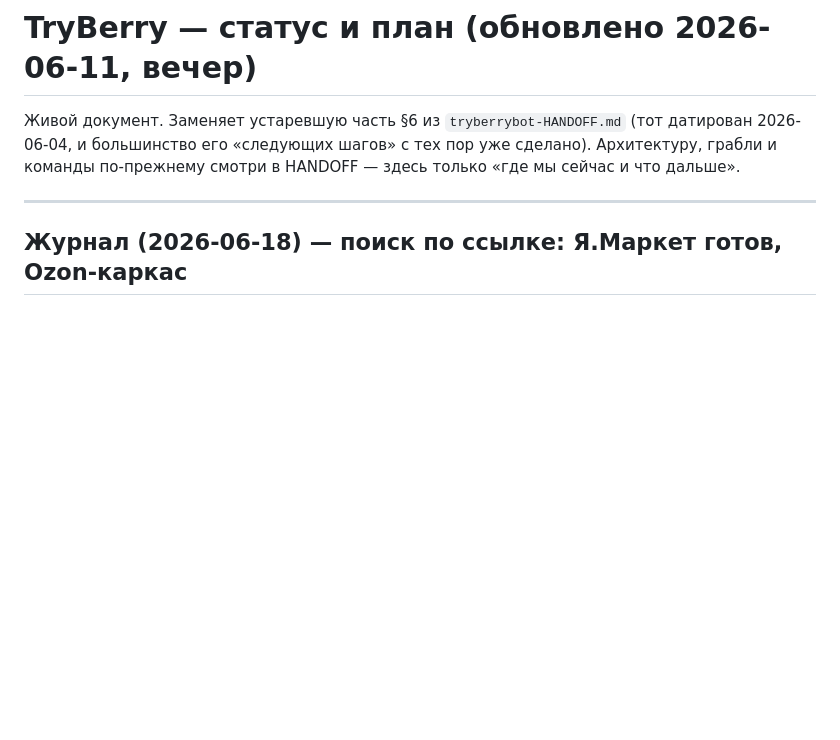
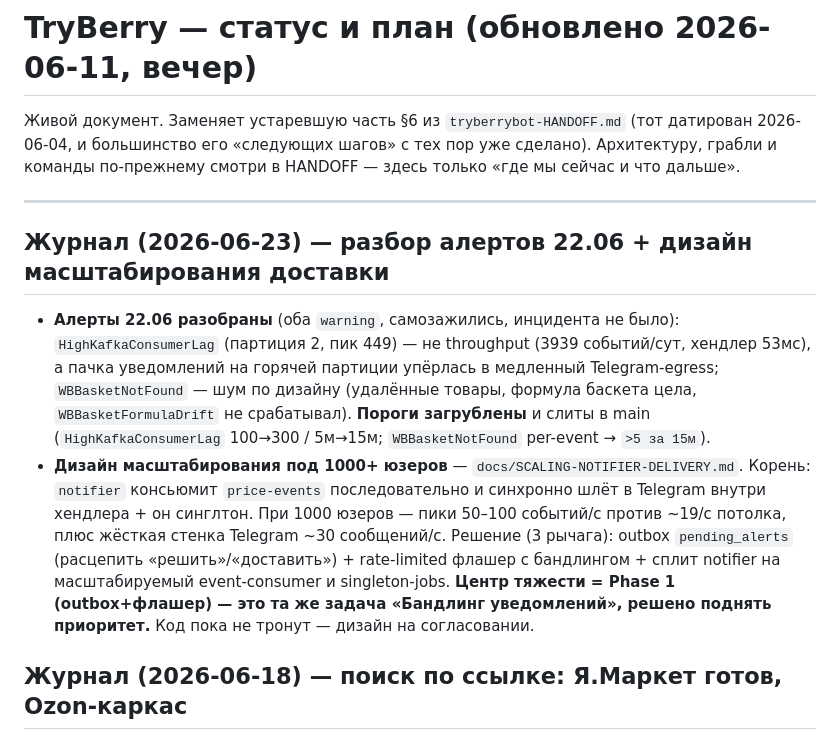
Before and after one commit to KosovAndrey/tryberry, a Markdown page: ROADMAP.md, the part around the change. Rendered like a GitHub page; blank space fills up the shorter version.

```diff
--- a/ROADMAP.md
+++ b/ROADMAP.md
@@ -6,6 +6,25 @@
 сейчас и что дальше».
 
 ---
+
+## Журнал (2026-06-23) — разбор алертов 22.06 + дизайн масштабирования доставки
+
+- **Алерты 22.06 разобраны** (оба `warning`, самозажились, инцидента не было):
+  `HighKafkaConsumerLag` (партиция 2, пик 449) — не throughput (3939 событий/сут,
+  хендлер 53мс), а пачка уведомлений на горячей партиции упёрлась в медленный
+  Telegram-egress; `WBBasketNotFound` — шум по дизайну (удалённые товары, формула
+  баскета цела, `WBBasketFormulaDrift` не срабатывал). **Пороги загрублены** и
+  слиты в main (`HighKafkaConsumerLag` 100→300 / 5м→15м; `WBBasketNotFound`
+  per-event → `>5 за 15м`).
+- **Дизайн масштабирования под 1000+ юзеров** — `docs/SCALING-NOTIFIER-DELIVERY.md`.
+  Корень: `notifier` консьюмит `price-events` последовательно и синхронно шлёт в
+  Telegram внутри хендлера + он синглтон. При 1000 юзеров — пики 50–100 событий/с
+  против ~19/с потолка, плюс жёсткая стенка Telegram ~30 сообщений/с. Решение
+  (3 рычага): outbox `pending_alerts` (расцепить «решить»/«доставить») +
+  rate-limited флашер с бандлингом + сплит notifier на масштабируемый
+  event-consumer и singleton-jobs. **Центр тяжести = Phase 1 (outbox+флашер) —
+  это та же задача «Бандлинг уведомлений», решено поднять приоритет.** Код пока
+  не тронут — дизайн на согласовании.
 
 ## Журнал (2026-06-18) — поиск по ссылке: Я.Маркет готов, Ozon-каркас
 
```
Also changed, not shown: docs/SCALING-NOTIFIER-DELIVERY.md (added, +192 -0 lines).
